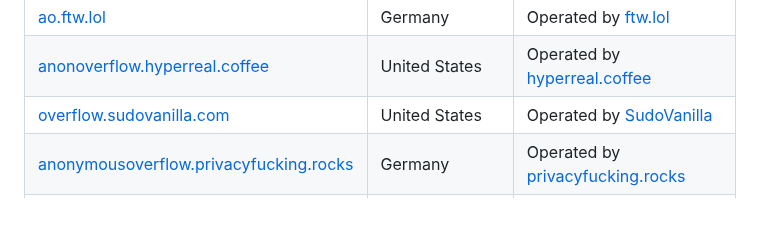
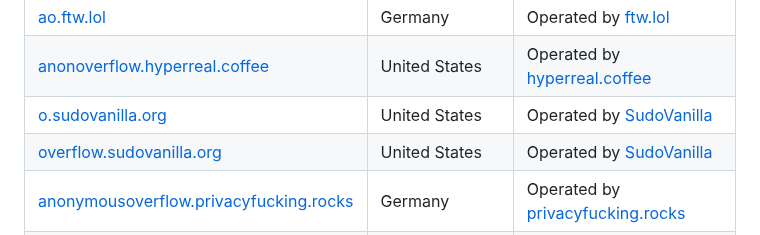
Before and after one commit to httpjamesm/AnonymousOverflow, a Markdown page: README.md, the part around the change. GitHub-like rendering; blank space fills up the shorter version.

Commit message:
Update link to SudoVanilla instance

```diff
--- a/README.md
+++ b/README.md
@@ -32,7 +32,8 @@ This project is super lightweight by design. The UI is simple and the frontend i
 | [overflow.freedit.eu](overflow.freedit.eu)                                                | United States                | Operated by [freedit.eu](https://freedit.eu)                                                     |
 | [ao.ftw.lol](https://ao.ftw.lol)                                                          | Germany                      | Operated by [ftw.lol](https://ftw.lol)                                                           |
 | [anonoverflow.hyperreal.coffee](https://anonoverflow.hyperreal.coffee)                    | United States                | Operated by [hyperreal.coffee](https://hyperreal.coffee)                                         |
-| [overflow.sudovanilla.com](https://overflow.sudovanilla.com)                              | United States                | Operated by [SudoVanilla](https://sudovanilla.com)                                               |
+| [o.sudovanilla.org](https://o.sudovanilla.org)                                            | United States                | Operated by [SudoVanilla](https://sudovanilla.org)                                               |
+| [overflow.sudovanilla.org](https://overflow.sudovanilla.org)                              | United States                | Operated by [SudoVanilla](https://sudovanilla.org)                                               |
 | [anonymousoverflow.privacyfucking.rocks](https://anonymousoverflow.privacyfucking.rocks/) | Germany                      | Operated by [privacyfucking.rocks](https://privacyfucking.rocks)                                 |
 | [exchange.seitan-ayoub.lol](https://exchange.seitan-ayoub.lol)                            | Germany                      | Operated by [Seitan Ayoub](https://seitan-ayoub.lol)                                             |
 | [overflow.r4fo.com](https://overflow.r4fo.com)                                            | The Netherlands              | Operated by [r4fo.com](https://r4fo.com)                                                         |
```
